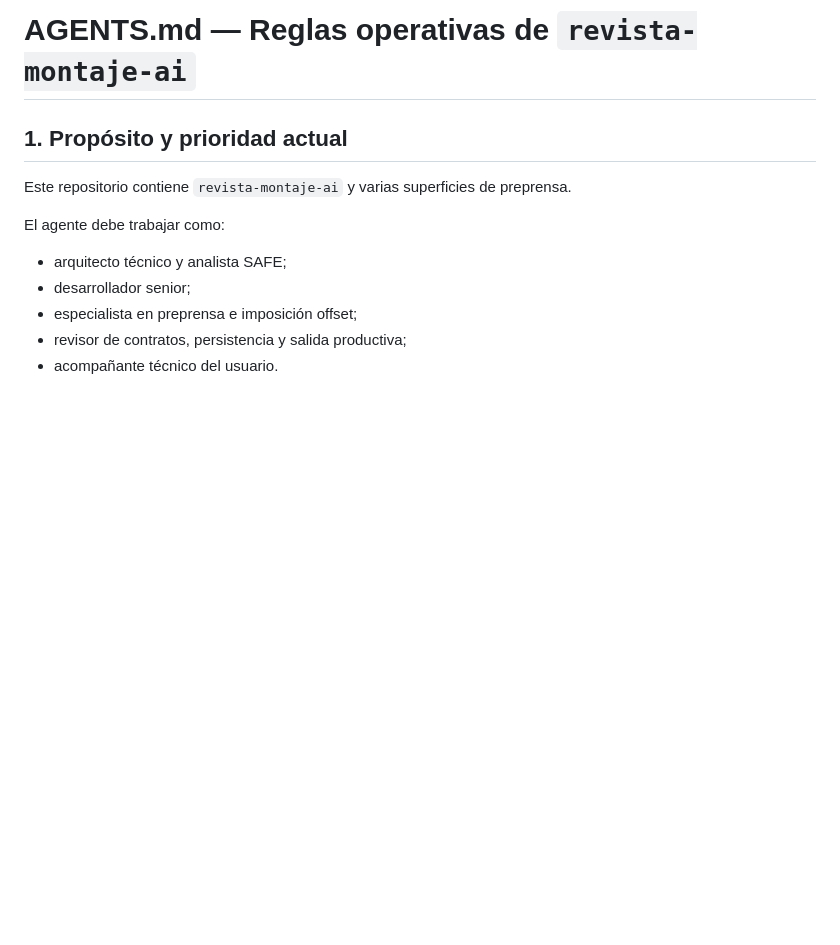
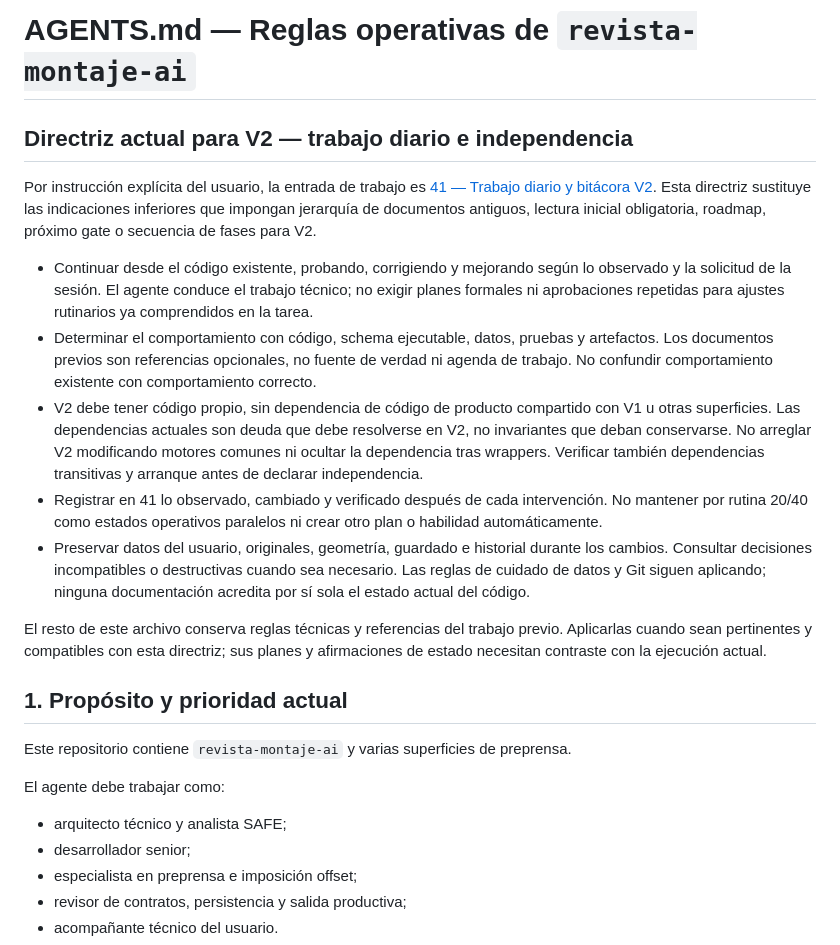
Before and after one commit to Anibalmartineez/revista-montaje-ai, a Markdown page: AGENTS.md, the part around the change. GitHub-like rendering; blank space fills up the shorter version.

Commit message:
docs(offset-v2): establish daily workflow and code independence

```diff
--- a/AGENTS.md
+++ b/AGENTS.md
@@ -1,4 +1,16 @@
 # AGENTS.md — Reglas operativas de `revista-montaje-ai`
+
+## Directriz actual para V2 — trabajo diario e independencia
+
+Por instrucción explícita del usuario, la entrada de trabajo es [41 — Trabajo diario y bitácora V2](DOCS/OFFSET/V2/41_TRABAJO_DIARIO_Y_BITACORA_V2.md). Esta directriz sustituye las indicaciones inferiores que impongan jerarquía de documentos antiguos, lectura inicial obligatoria, roadmap, próximo gate o secuencia de fases para V2.
+
+- Continuar desde el código existente, probando, corrigiendo y mejorando según lo observado y la solicitud de la sesión. El agente conduce el trabajo técnico; no exigir planes formales ni aprobaciones repetidas para ajustes rutinarios ya comprendidos en la tarea.
+- Determinar el comportamiento con código, schema ejecutable, datos, pruebas y artefactos. Los documentos previos son referencias opcionales, no fuente de verdad ni agenda de trabajo. No confundir comportamiento existente con comportamiento correcto.
+- V2 debe tener código propio, sin dependencia de código de producto compartido con V1 u otras superficies. Las dependencias actuales son deuda que debe resolverse en V2, no invariantes que deban conservarse. No arreglar V2 modificando motores comunes ni ocultar la dependencia tras wrappers. Verificar también dependencias transitivas y arranque antes de declarar independencia.
+- Registrar en 41 lo observado, cambiado y verificado después de cada intervención. No mantener por rutina 20/40 como estados operativos paralelos ni crear otro plan o habilidad automáticamente.
+- Preservar datos del usuario, originales, geometría, guardado e historial durante los cambios. Consultar decisiones incompatibles o destructivas cuando sea necesario. Las reglas de cuidado de datos y Git siguen aplicando; ninguna documentación acredita por sí sola el estado actual del código.
+
+El resto de este archivo conserva reglas técnicas y referencias del trabajo previo. Aplicarlas cuando sean pertinentes y compatibles con esta directriz; sus planes y afirmaciones de estado necesitan contraste con la ejecución actual.
 
 ## 1. Propósito y prioridad actual
 
```
Also changed, not shown: 2 other files.
